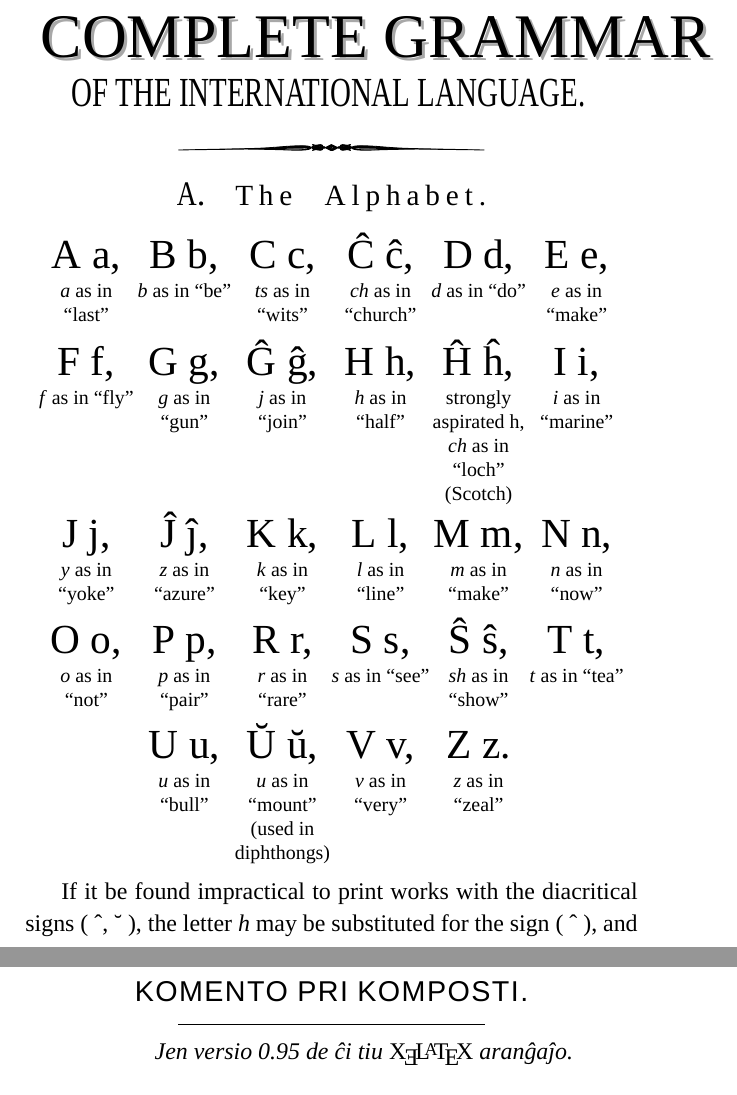
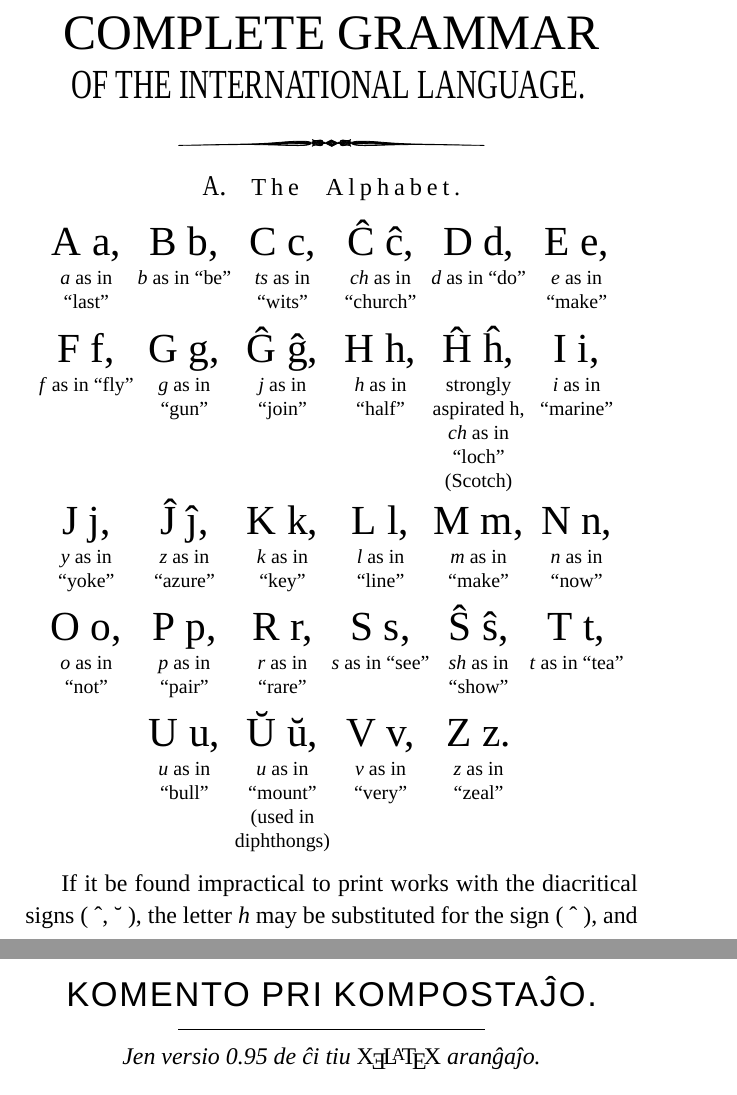
Before and after one commit to shawnomancy/esperantaj-libroj, a LaTeX thesis (unua-libro/Unua Libro.tex, which reads komuna.tex): two parts of pages 33 and 49 of 51, joined at a grey line, cut so that both start at the same text. Compiled offline with XeLaTeX; a missing font is replaced by an installed copy or a similar font.

Commit message:
switching to Sancreek for Tuscan font; making UL use common kolofono macro

```diff
--- a/komuna.tex
+++ b/komuna.tex
@@ -37,6 +37,7 @@
 \newfontfamily\grammarpartsfont{FjallaOne}[LetterSpace=20]
 \newfontfamily\nicefont{Cardo}
 \newfontfamily\arbfont{Arbutus Slab}
+\newfontfamily\tuscan{Sancreek}
 
 % en MacOS
 \newfontfamily\didone{Didot}
@@ -49,7 +50,6 @@
 
 % el dafont
 \newfontfamily\monastic{K22 Monastic}
-\newfontfamily\bosox{Bosox}
 
 % el dafont kaj ...
 \newfontfamily\fr[BoldFont=Fette classic UNZ Fraktur]{UnifrakturMaguntia}
@@ -240,7 +240,7 @@
 %
 \newcommand\kolofono{
 \fancyhead[C]{}
-\titleformat{\chapter}[display]{\centering\sansfont}{\chaptertitlename}{0pt}{\LARGE}
+\titleformat{\chapter}[display]{\centering\sansfont}{\chaptertitlename}{0pt}{\Large}
 \chapter*{KOMENTO PRI KOMPOSTAĴO.}
 
 \begin{center}
--- a/unua-libro/Unua Libro.tex
+++ b/unua-libro/Unua Libro.tex
@@ -447,8 +447,9 @@ Author's Address:
 %
 \cleardoublepage
 \titlespacing*{\chapter}{0pt}{0pt}{0pt}
-\titleformat{\section}[display]{\centering}{\sectiontitlename}{0pt}{\Large}
-\chapter*{\scalebox{1.5}[1.5]{\LARGE\shadowtext{\bosox{COMPLETE GRAMMAR}}}}
+\titleformat{\section}[display]{\centering}{\sectiontitlename}{0pt}{\large}
+\chapter*{\tuscan COMPLETE GRAMMAR}
+
 \begin{center}
 \scalebox{0.7}[1]{\LARGE OF THE INTERNATIONAL LANGUAGE.}
 \addcontentsline{toc}{chapter}{Complete Grammar of the International Language}
@@ -576,15 +577,7 @@ All forms of the passive are rendered by the respective forms of the verb \emph{
 %
 % Komento
 %
-\fancyhead[C]{--- \thepage ---}
-\titleformat{\chapter}[display]{\centering\sansfont}{\chaptertitlename}{0pt}{\large}
-\chapter*{KOMENTO PRI KOMPOSTI.}
-
-\begin{center}
-\rule[0.5ex]{0.5\textwidth}{0.4pt}
-
-\emph{\hfil Jen versio \laversio{} de ĉi tiu} \XeLaTeX{} \emph{aranĝaĵo.}
-\end{center}
+\kolofono
 
 \small Kvankam mi provis rekrei la 19e-jarcentan \glqq senton\grqq{} de \emph{Unua Libro} tiel fidele kiel eble, mi ne perfekte povis imiti ĉiun tiparon, ornaman lineon, tiparan grandon, ktp.  Ankaŭ:
 
```
